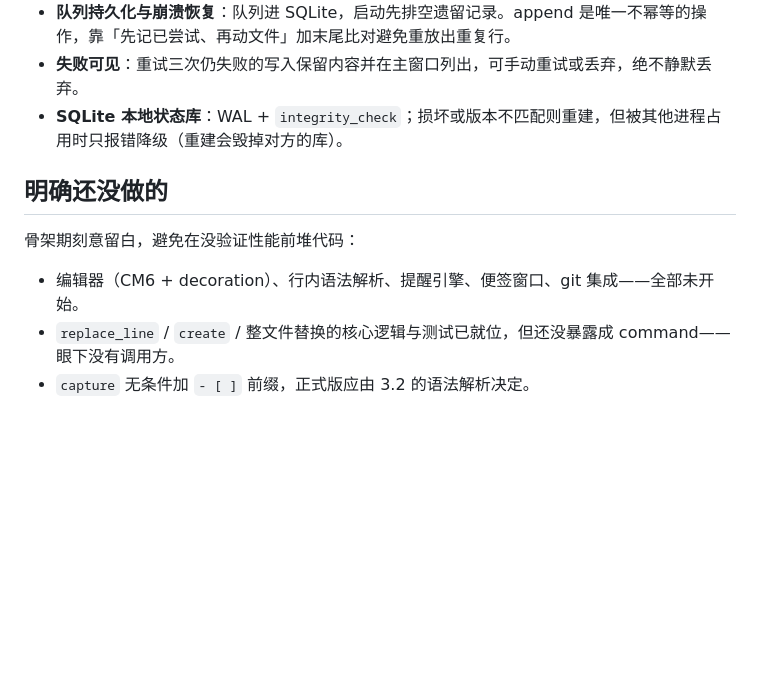
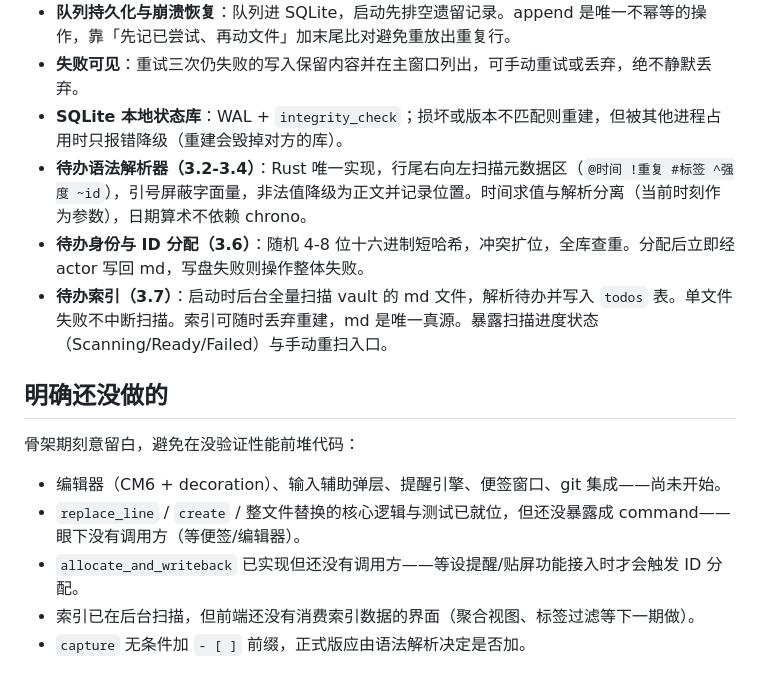
Before and after one commit to Aman0823/NoteIdea, a Markdown page: README.md, the part around the change. Rendered like a GitHub page; blank space fills up the shorter version.

Commit message:
docs: 更新 README 反映待办语法与索引已完成
任务 9.5：更新已完成与未完成两节，补充：
- 待办语法解析器（3.2-3.4）：行尾元数据扫描、引号屏蔽、降级处理
- 待办身份与 ID 分配（3.6）：随机短哈希、冲突扩位、写回原子性
- 待办索引（3.7）：后台全量扫描、进度暴露、手动重扫

明确还没做的：
- allocate_and_writeback 等提醒/贴屏功能接入
- 前端消费索引数据的界面（聚合视图、标签过滤）

任务 9.1-9.2 已通过：77 个测试全绿，clippy 干净，前后端构建正常。
任务 9.3-9.4 需要手动验证（留给用户）。

Co-Authored-By: Claude Opus 4.6 <noreply@anthropic.com>

```diff
--- a/README.md
+++ b/README.md
@@ -87,11 +87,16 @@ openspec/       spec 驱动开发的变更提案与任务清单
 - **队列持久化与崩溃恢复**：队列进 SQLite，启动先排空遗留记录。append 是唯一不幂等的操作，靠「先记已尝试、再动文件」加末尾比对避免重放出重复行。
 - **失败可见**：重试三次仍失败的写入保留内容并在主窗口列出，可手动重试或丢弃，绝不静默丢弃。
 - **SQLite 本地状态库**：WAL + `integrity_check`；损坏或版本不匹配则重建，但被其他进程占用时只报错降级（重建会毁掉对方的库）。
+- **待办语法解析器（3.2-3.4）**：Rust 唯一实现，行尾右向左扫描元数据区（`@时间 !重复 #标签 ^强度 ~id`），引号屏蔽字面量，非法值降级为正文并记录位置。时间求值与解析分离（当前时刻作为参数），日期算术不依赖 chrono。
+- **待办身份与 ID 分配（3.6）**：随机 4-8 位十六进制短哈希，冲突扩位，全库查重。分配后立即经 actor 写回 md，写盘失败则操作整体失败。
+- **待办索引（3.7）**：启动时后台全量扫描 vault 的 md 文件，解析待办并写入 `todos` 表。单文件失败不中断扫描。索引可随时丢弃重建，md 是唯一真源。暴露扫描进度状态（Scanning/Ready/Failed）与手动重扫入口。
 
 ## 明确还没做的
 
 骨架期刻意留白，避免在没验证性能前堆代码：
 
-- 编辑器（CM6 + decoration）、行内语法解析、提醒引擎、便签窗口、git 集成——全部未开始。
-- `replace_line` / `create` / 整文件替换的核心逻辑与测试已就位，但还没暴露成 command——眼下没有调用方。
-- `capture` 无条件加 `- [ ]` 前缀，正式版应由 3.2 的语法解析决定。
+- 编辑器（CM6 + decoration）、输入辅助弹层、提醒引擎、便签窗口、git 集成——尚未开始。
+- `replace_line` / `create` / 整文件替换的核心逻辑与测试已就位，但还没暴露成 command——眼下没有调用方（等便签/编辑器）。
+- `allocate_and_writeback` 已实现但还没有调用方——等设提醒/贴屏功能接入时才会触发 ID 分配。
+- 索引已在后台扫描，但前端还没有消费索引数据的界面（聚合视图、标签过滤等下一期做）。
+- `capture` 无条件加 `- [ ]` 前缀，正式版应由语法解析决定是否加。
```
Also changed, not shown: 1 other file.
